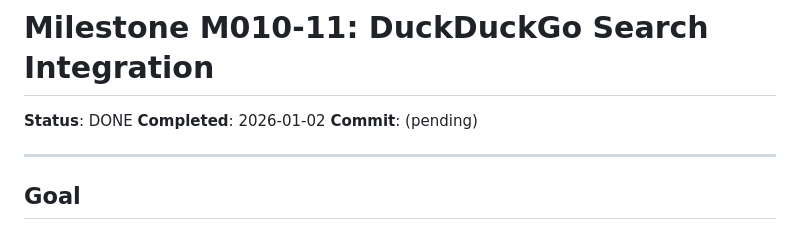
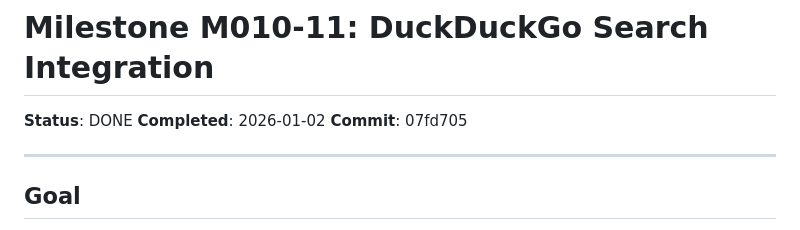
Before and after one commit to dgsung/ExpertLens, a Markdown page: reports/milestone-010-11.md, the part around the change. Rendered like a GitHub page.

Commit message:
docs: update M010-11 commit SHA

```diff
--- a/reports/milestone-010-11.md
+++ b/reports/milestone-010-11.md
@@ -2,7 +2,7 @@
 
 **Status**: DONE
 **Completed**: 2026-01-02
-**Commit**: (pending)
+**Commit**: 07fd705
 
 ---
 
```
Also changed, not shown: specs/010-expertlens/tasks.md (+1 -1 lines).
